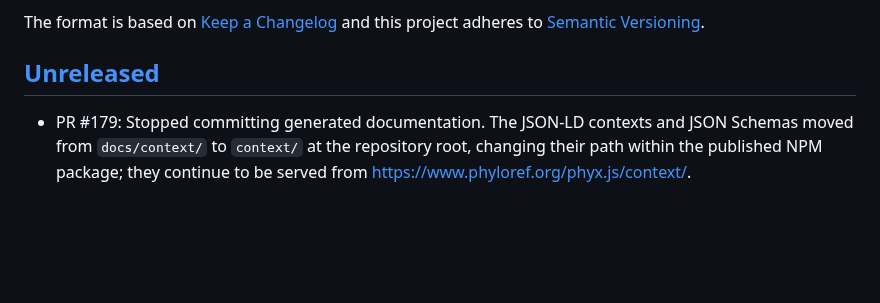
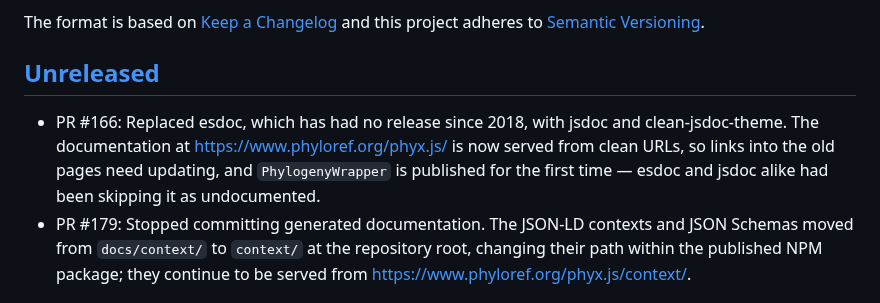
Before and after one commit to phyloref/phyx.js, a Markdown page: CHANGELOG.md, the part around the change. Drawn GitHub-style; blank space fills up the shorter version.

Commit message:
Add a changelog entry for the jsdoc switch.
Co-Authored-By: Claude Opus 4.8 <noreply@anthropic.com>

```diff
--- a/CHANGELOG.md
+++ b/CHANGELOG.md
@@ -4,6 +4,7 @@ All notable changes to this library will be documented in this file.
 The format is based on [Keep a Changelog] and this project adheres to [Semantic Versioning].
 
 ## [Unreleased]
+- PR #166: Replaced esdoc, which has had no release since 2018, with jsdoc and clean-jsdoc-theme. The documentation at <https://www.phyloref.org/phyx.js/> is now served from clean URLs, so links into the old pages need updating, and `PhylogenyWrapper` is published for the first time — esdoc and jsdoc alike had been skipping it as undocumented.
 - PR #179: Stopped committing generated documentation. The JSON-LD contexts and JSON Schemas moved from `docs/context/` to `context/` at the repository root, changing their path within the published NPM package; they continue to be served from <https://www.phyloref.org/phyx.js/context/>.
 
 ## [1.2.1] - 2025-07-28
```
